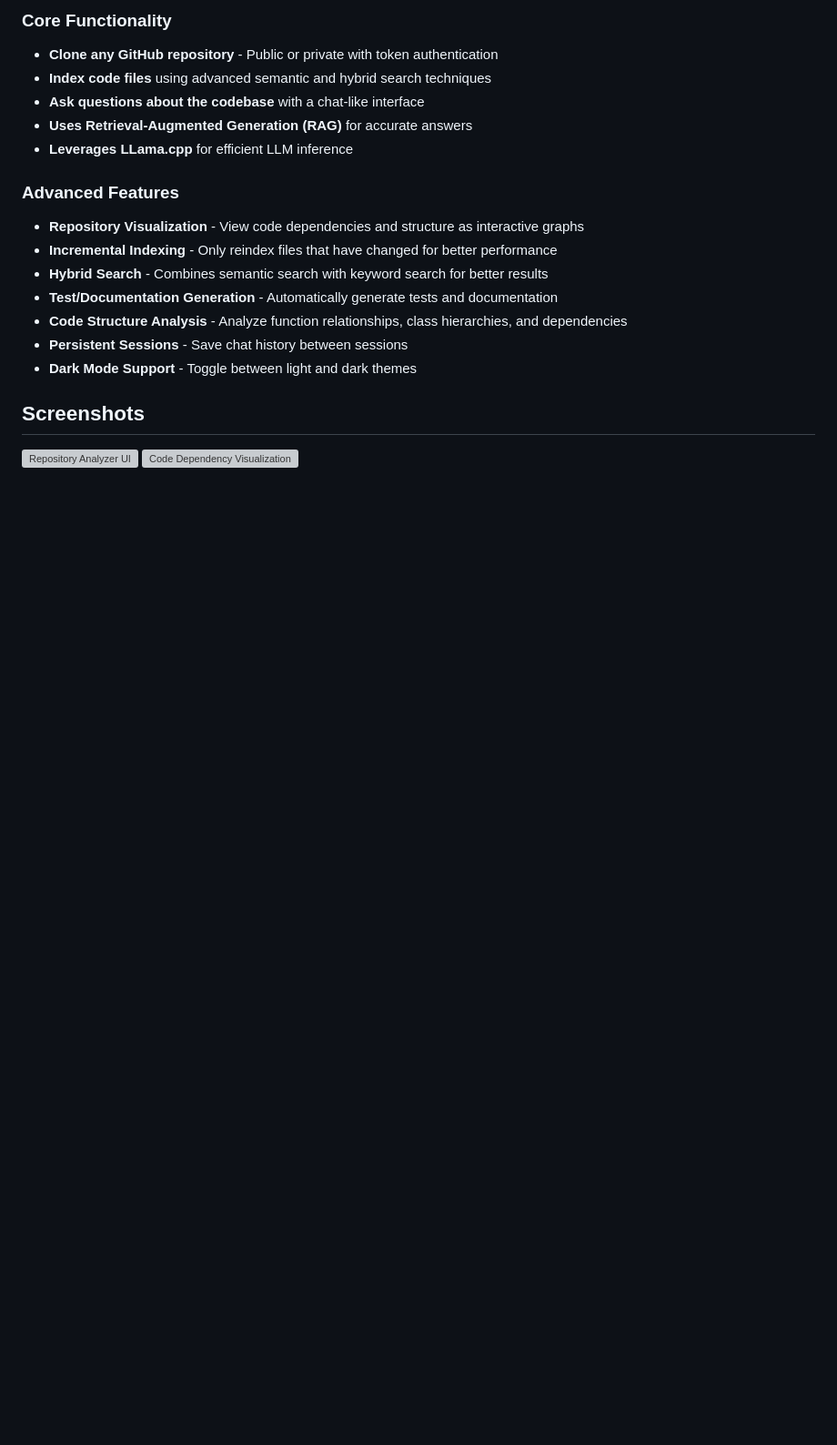
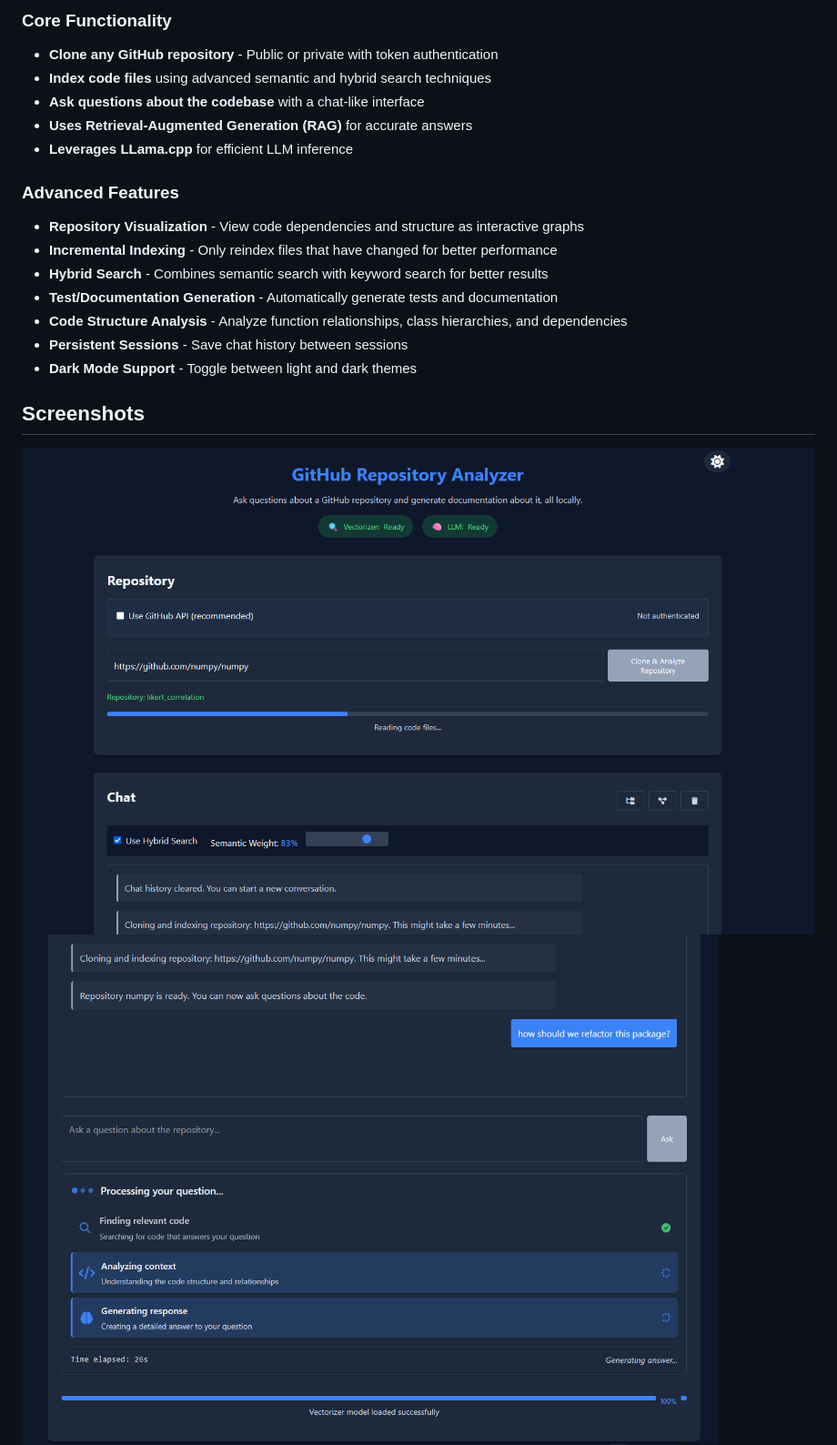
Before and after one commit to tycheung/git_explain, a Markdown page: README.md, the part around the change. Shown: that part at 91% size. GitHub-like rendering; pictures changed too: docs/screenshots/analyzer-ui1.png (added), docs/screenshots/analyzer-ui2.png (added), docs/screenshots/dependency-viz.png (added); blank space fills up the shorter version; grey boxes are pictures that could not be loaded.

Commit message:
Added visuals for README

```diff
--- a/README.md
+++ b/README.md
@@ -22,7 +22,8 @@ A powerful tool for analyzing GitHub repositories using FAISS, RAG (Retrieval-Au
 
 ## Screenshots
 
-![Repository Analyzer UI](docs/screenshots/analyzer-ui.png)
+![Repository Analyzer UI](docs/screenshots/analyzer-ui1.png)
+![Repository Analyzer UI](docs/screenshots/analyzer-ui2.png)
 ![Code Dependency Visualization](docs/screenshots/dependency-viz.png)
 
 ## Installation
```
